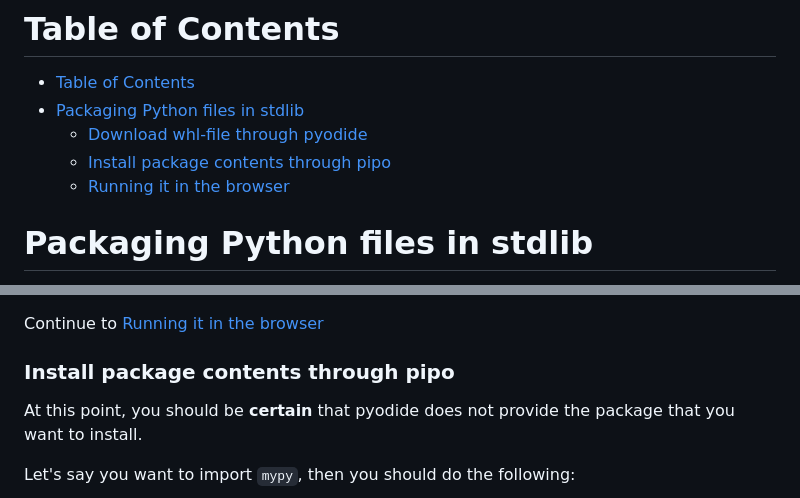
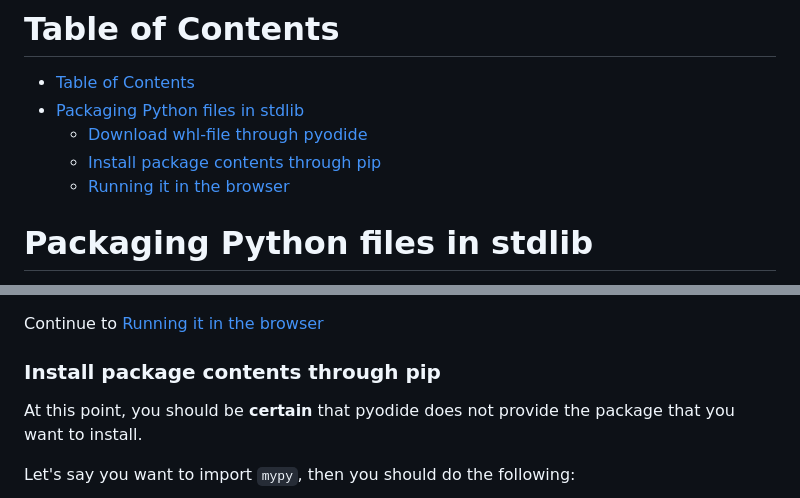
Before and after one commit to uvapl/terra, a Markdown page: INSTALL_PY_PKG.md, 2 parts joined by grey strips. Drawn GitHub-style.

Commit message:
docs(INSTALL_PY_PKG.md): fix typo pipo -> pip

```diff
--- a/INSTALL_PY_PKG.md
+++ b/INSTALL_PY_PKG.md
@@ -3,7 +3,7 @@
 - [Table of Contents](#table-of-contents)
 - [Packaging Python files in stdlib](#packaging-python-files-in-stdlib)
     + [Download whl-file through pyodide](#download-whl-file-through-pyodide)
-    + [Install package contents through pipo](#install-package-contents-through-pipo)
+    + [Install package contents through pip](#install-package-contents-through-pip)
   * [Running it in the browser](#running-it-in-the-browser)
 
 # Packaging Python files in stdlib
@@ -112,7 +112,7 @@ Then, execute the following steps:
 
 Continue to [Running it in the browser](#running-it-in-the-browser)
 
-### Install package contents through pipo
+### Install package contents through pip
 
 At this point, you should be **certain** that pyodide does not provide the
 package that you want to install.
```
